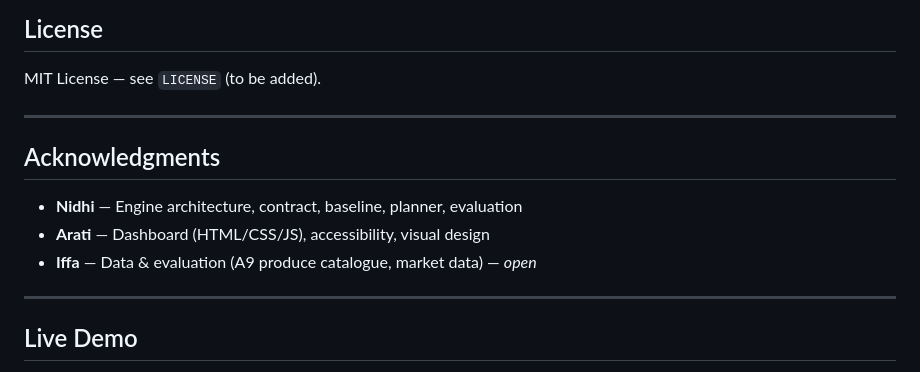
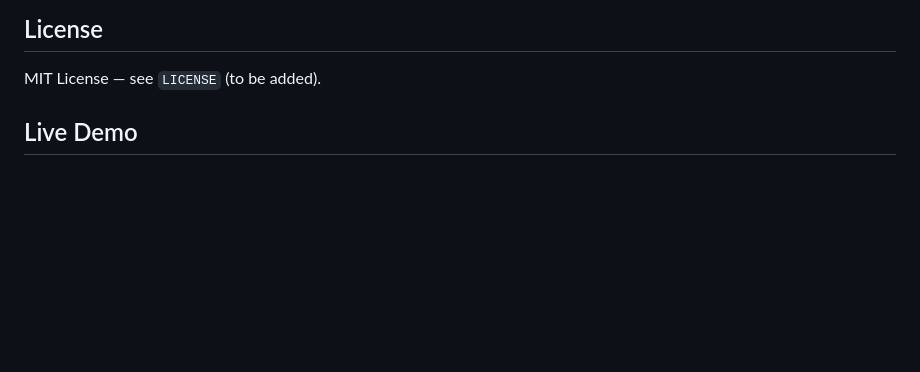
Before and after one commit to the-nidhi-bhat/Aurenza, a Markdown page: README.md, the part around the change. GitHub-like rendering; blank space fills up the shorter version.

Commit message:
Remove acknowledgments from README
Removed acknowledgments section from README.

```diff
--- a/README.md
+++ b/README.md
@@ -597,15 +597,6 @@ python -m pytest -q                    # 77 tests
 
 MIT License — see `LICENSE` (to be added).
 
----
-
-## Acknowledgments
-
-- **Nidhi** — Engine architecture, contract, baseline, planner, evaluation
-- **Arati** — Dashboard (HTML/CSS/JS), accessibility, visual design
-- **Iffa** — Data & evaluation (A9 produce catalogue, market data) — *open*
-
----
 
 ## Live Demo
 
```
